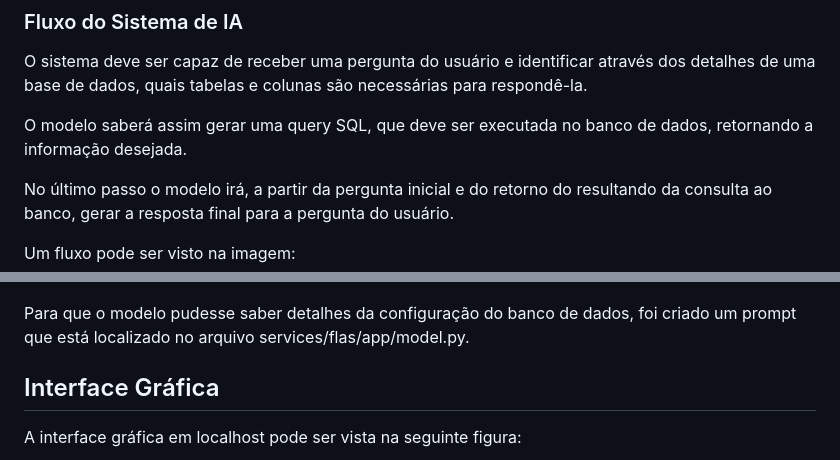
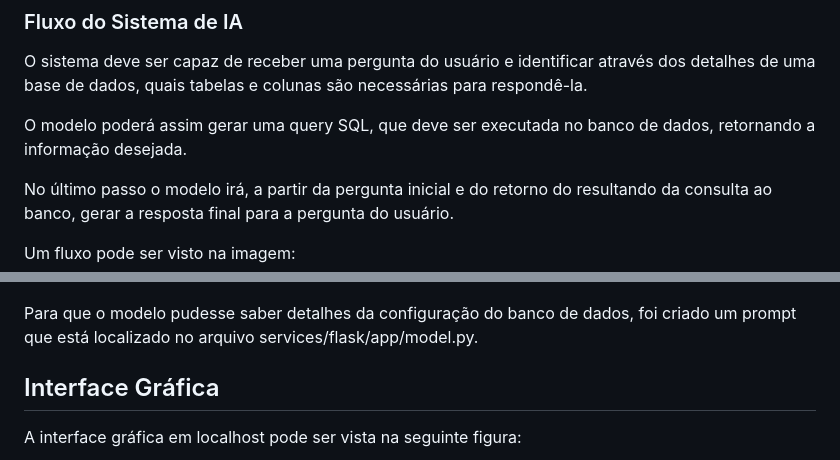
Before and after one commit to diogo999973p/SQL-QA-System, a Markdown page: README.md, 2 parts joined by grey strips. Drawn GitHub-style.

Commit message:
small corrections

```diff
--- a/README.md
+++ b/README.md
@@ -29,7 +29,7 @@ Criar um sistema de IA que seja capaz de responder perguntas de funcionários de
 
 O sistema deve ser capaz de receber uma pergunta do usuário e identificar através dos detalhes de uma base de dados, quais tabelas e colunas são necessárias para respondê-la.
 
-O modelo saberá assim gerar uma query SQL, que deve ser executada no banco de dados, retornando a informação desejada.
+O modelo poderá assim gerar uma query SQL, que deve ser executada no banco de dados, retornando a informação desejada.
 
 No último passo o modelo irá, a partir da pergunta inicial e do retorno do resultando da consulta ao banco, gerar a resposta final para a pergunta do usuário.
 
@@ -76,7 +76,7 @@ Na seguinte imagem é possível ver as tabelas presentes nesse banco de dados:
 
 ![Banco](database.png)
 
-Para que o modelo pudesse saber detalhes da configuração do banco de dados, foi criado um prompt que está localizado no arquivo services/flas/app/model.py.
+Para que o modelo pudesse saber detalhes da configuração do banco de dados, foi criado um prompt que está localizado no arquivo services/flask/app/model.py.
 
 ## Interface Gráfica
 
```
